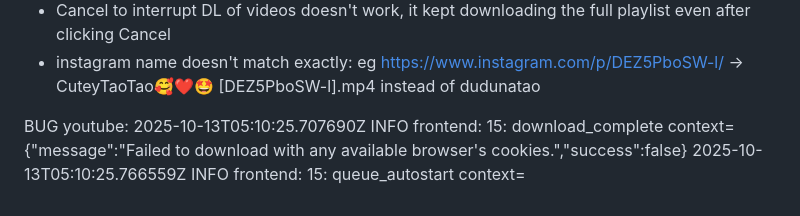
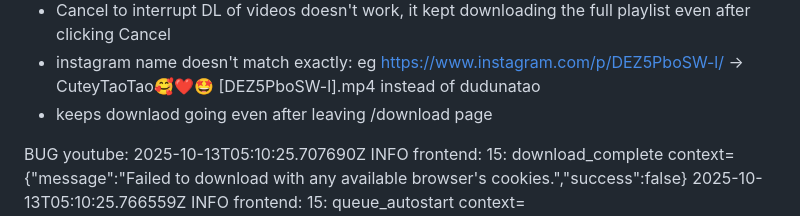
Before and after one commit to ClipScraper/clipDownloader, a Markdown page: TODO.MD, the part around the change. GitHub-like rendering.

Commit message:
feature/open-from-library

```diff
--- a/TODO.MD
+++ b/TODO.MD
@@ -28,6 +28,7 @@ make sure image/videos have same settings code
 - Using download url on a playlist like: https://www.youtube.com/watch?v=wD0Mm6WIcYs&list=RD0vb1CtGkqtw&index=3 downloads the entire playlist without adding the videos in the database
 - Cancel to interrupt DL of videos doesn't work, it kept downloading the full playlist even after clicking Cancel
 - instagram name doesn't match exactly: eg https://www.instagram.com/p/DEZ5PboSW-l/ -> CuteyTaoTao🥰❤️🤩 [DEZ5PboSW-l].mp4 instead of dudunatao
+- keeps downlaod going even after leaving /download page
 
 BUG youtube:
 2025-10-13T05:10:25.707690Z  INFO frontend: 15: download_complete context={"message":"Failed to download with any available browser's cookies.","success":false}
```
